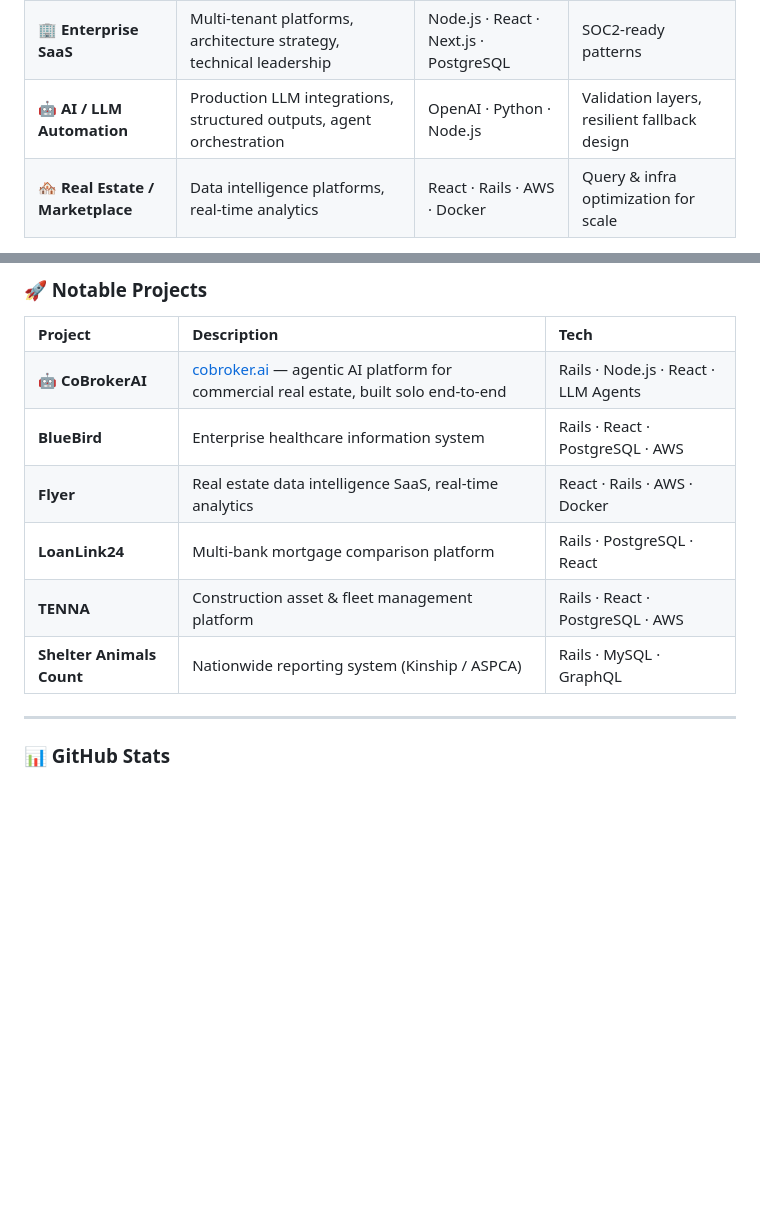
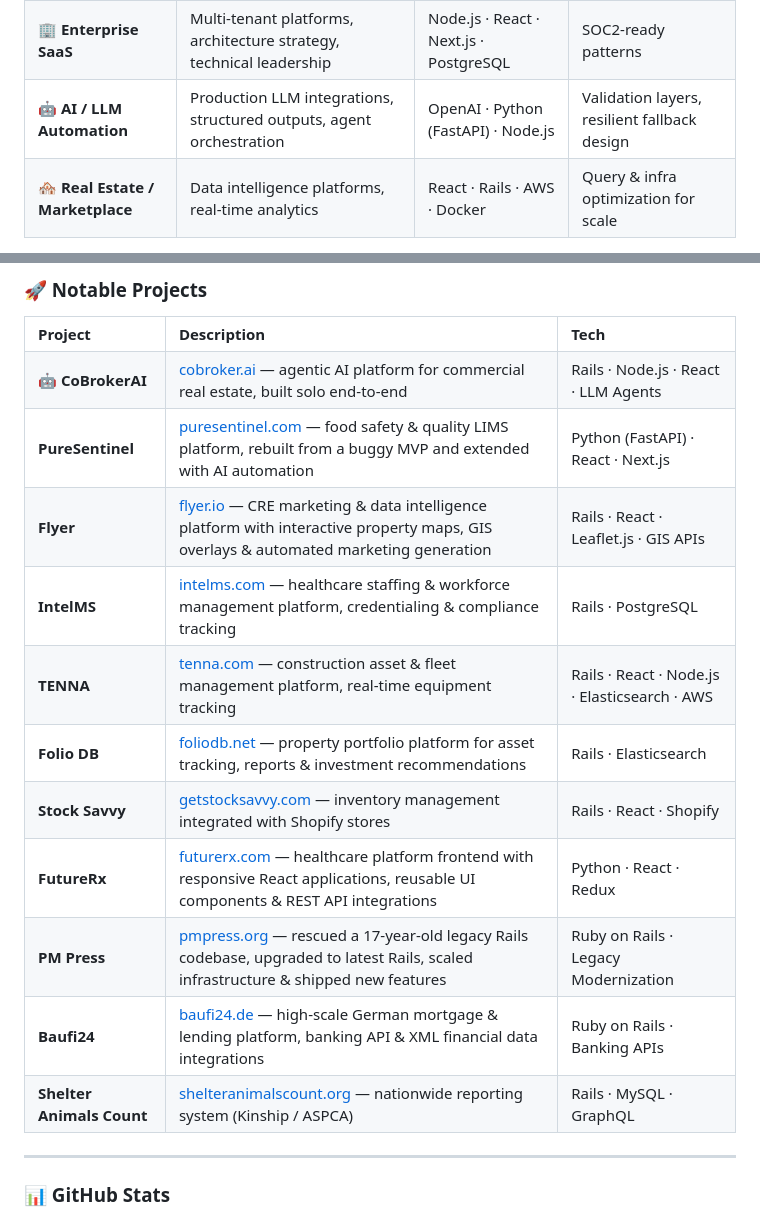
Before and after one commit to ZulqarnainNazir/ZulqarnainNazir, a Markdown page: README.md, 2 parts joined by grey strips. Drawn GitHub-style; blank space fills up the shorter version.

Commit message:
Revise tech stack and add new project entries
Updated technology stack and project descriptions in README.

```diff
--- a/README.md
+++ b/README.md
@@ -92,7 +92,7 @@ $ whoami
 <tr>
 <td>🤖 <b>AI / LLM Automation</b></td>
 <td>Production LLM integrations, structured outputs, agent orchestration</td>
-<td>OpenAI · Python · Node.js</td>
+<td>OpenAI · Python (FastAPI) · Node.js</td>
 <td>Validation layers, resilient fallback design</td>
 </tr>
 <tr>
@@ -206,11 +206,16 @@ The agent plans multi-step research (trade area analysis, brand-fit scoring, sit
 <table>
 <tr><th align="left">Project</th><th align="left">Description</th><th align="left">Tech</th></tr>
 <tr><td><b>🤖 CoBrokerAI</b></td><td><a href="https://www.cobroker.ai/">cobroker.ai</a> — agentic AI platform for commercial real estate, built solo end-to-end</td><td>Rails · Node.js · React · LLM Agents</td></tr>
-<tr><td><b>BlueBird</b></td><td>Enterprise healthcare information system</td><td>Rails · React · PostgreSQL · AWS</td></tr>
-<tr><td><b>Flyer</b></td><td>Real estate data intelligence SaaS, real-time analytics</td><td>React · Rails · AWS · Docker</td></tr>
-<tr><td><b>LoanLink24</b></td><td>Multi-bank mortgage comparison platform</td><td>Rails · PostgreSQL · React</td></tr>
-<tr><td><b>TENNA</b></td><td>Construction asset & fleet management platform</td><td>Rails · React · PostgreSQL · AWS</td></tr>
-<tr><td><b>Shelter Animals Count</b></td><td>Nationwide reporting system (Kinship / ASPCA)</td><td>Rails · MySQL · GraphQL</td></tr>
+<tr><td><b>PureSentinel</b></td><td><a href="https://puresentinel.com/">puresentinel.com</a> — food safety & quality LIMS platform, rebuilt from a buggy MVP and extended with AI automation</td><td>Python (FastAPI) · React · Next.js</td></tr>
+<tr><td><b>Flyer</b></td><td><a href="https://flyer.io/">flyer.io</a> — CRE marketing & data intelligence platform with interactive property maps, GIS overlays & automated marketing generation</td><td>Rails · React · Leaflet.js · GIS APIs</td></tr>
+<tr><td><b>IntelMS</b></td><td><a href="https://www.intelms.com/index.html">intelms.com</a> — healthcare staffing & workforce management platform, credentialing & compliance tracking</td><td>Rails · PostgreSQL</td></tr>
+<tr><td><b>TENNA</b></td><td><a href="https://www.tenna.com/">tenna.com</a> — construction asset & fleet management platform, real-time equipment tracking</td><td>Rails · React · Node.js · Elasticsearch · AWS</td></tr>
+<tr><td><b>Folio DB</b></td><td><a href="https://foliodb.net/">foliodb.net</a> — property portfolio platform for asset tracking, reports & investment recommendations</td><td>Rails · Elasticsearch</td></tr>
+<tr><td><b>Stock Savvy</b></td><td><a href="https://app.getstocksavvy.com/">getstocksavvy.com</a> — inventory management integrated with Shopify stores</td><td>Rails · React · Shopify</td></tr>
+<tr><td><b>FutureRx</b></td><td><a href="https://futurerx.com/">futurerx.com</a> — healthcare platform frontend with responsive React applications, reusable UI components & REST API integrations</td><td>Python · React · Redux</td></tr>
+<tr><td><b>PM Press</b></td><td><a href="https://pmpress.org/">pmpress.org</a> — rescued a 17-year-old legacy Rails codebase, upgraded to latest Rails, scaled infrastructure & shipped new features</td><td>Ruby on Rails · Legacy Modernization</td></tr>
+<tr><td><b>Baufi24</b></td><td><a href="https://www.baufi24.de/">baufi24.de</a> — high-scale German mortgage & lending platform, banking API & XML financial data integrations</td><td>Ruby on Rails · Banking APIs</td></tr>
+<tr><td><b>Shelter Animals Count</b></td><td><a href="https://www.shelteranimalscount.org/">shelteranimalscount.org</a> — nationwide reporting system (Kinship / ASPCA)</td><td>Rails · MySQL · GraphQL</td></tr>
 </table>
 
 ---
```
Also changed, not shown: other parts of README.md (+1 -1 lines).
